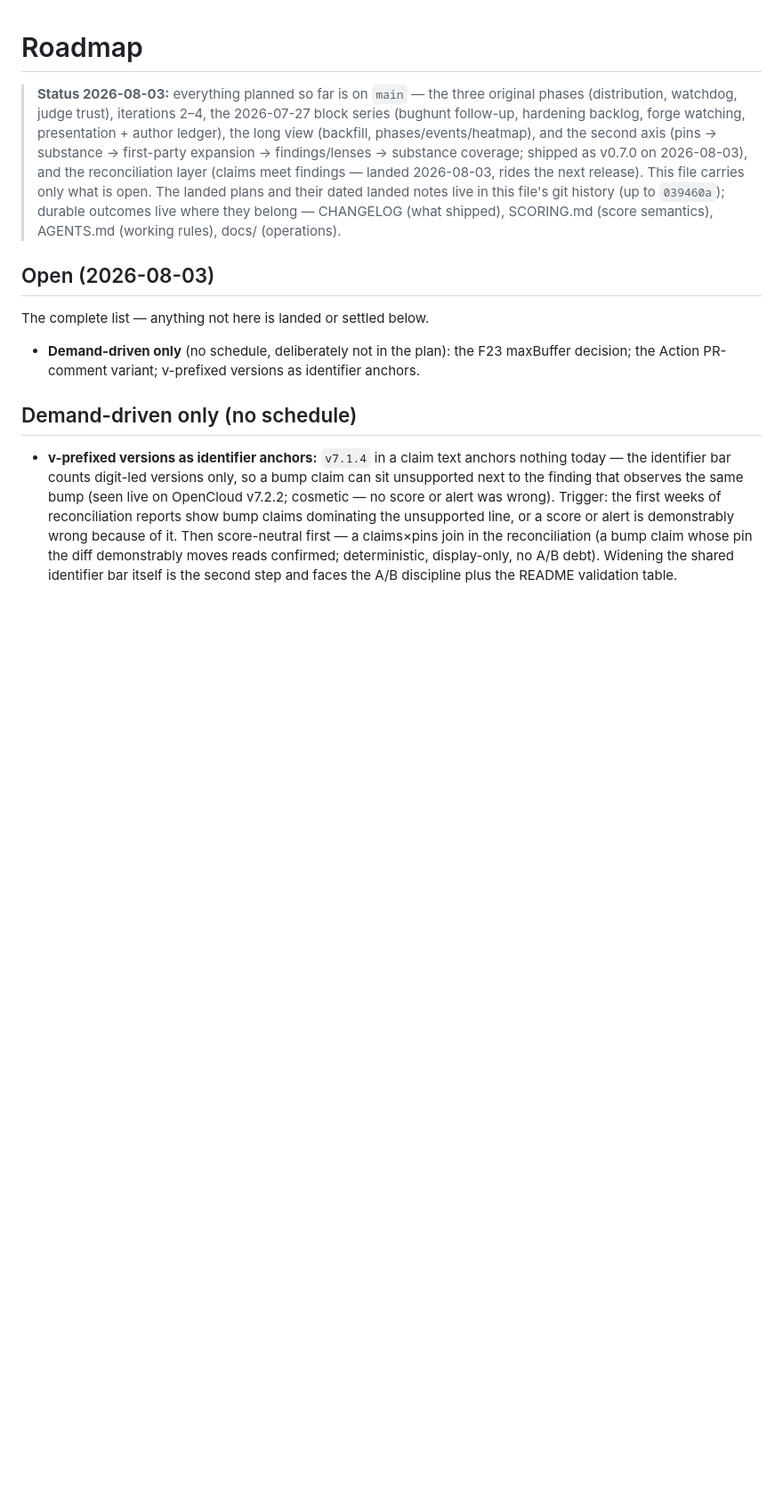
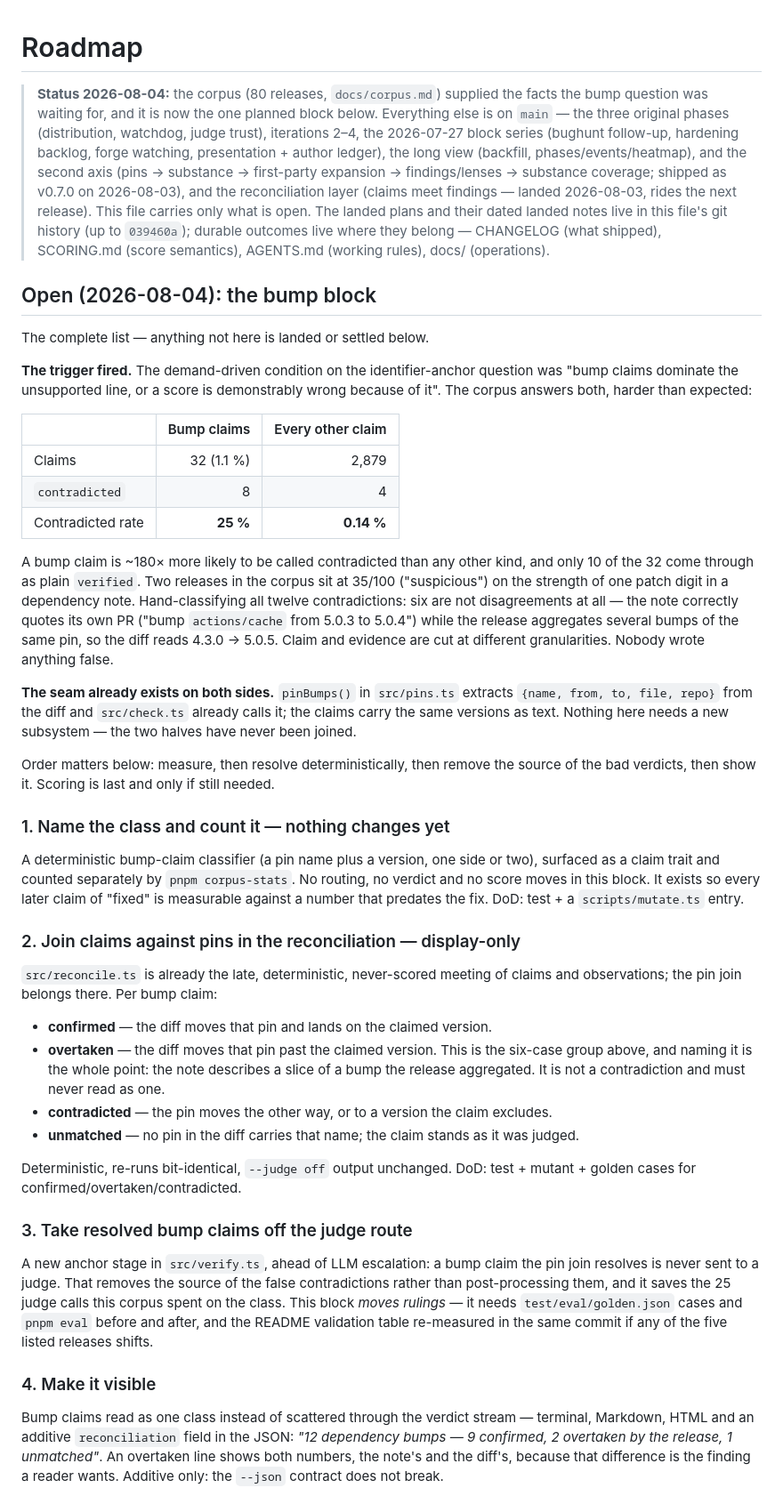
Before and after one commit to bmmmm/comparereleaseii, a Markdown page: ROADMAP.md, the part around one of its changes. Shown at 89% size. Rendered like a GitHub page; blank space fills up the shorter version.

Commit message:
The bump question stops being demand-driven and becomes a plan
The corpus fired the trigger the identifier-anchor entry was waiting for,
and it fired harder than the entry anticipated: bump claims are 1.1 % of
all claims and two thirds of all contradictions — a 25 % contradicted rate
against 0.14 % for every other kind. Six of the twelve contradictions are
not disagreements at all, only a per-PR note read against a per-release
diff.

The plan that replaces the entry is ordered so that each block earns the
next: name and count the class before touching it, join claims against
pins in the reconciliation where the join is deterministic and unscored,
then take resolved bump claims off the judge route where the bad verdicts
are actually made, then show the class as a class. Scoring is block five
and conditional — if the first four empty the contradicted bucket of bump
cases, the hard-cap question closes without an A/B and without touching
the score at all.

Nothing here needs a new subsystem: `pinBumps()` already extracts every
version the diff moves and `check.ts` already calls it. The two halves
have simply never been joined.

```diff
--- a/ROADMAP.md
+++ b/ROADMAP.md
@@ -1,6 +1,8 @@
 # Roadmap
 
-> **Status 2026-08-03:** everything planned so far is on `main` — the three
+> **Status 2026-08-04:** the corpus (80 releases, `docs/corpus.md`) supplied
+> the facts the bump question was waiting for, and it is now the one planned
+> block below. Everything else is on `main` — the three
 > original phases (distribution, watchdog, judge trust), iterations 2–4,
 > the 2026-07-27 block series (bughunt follow-up, hardening backlog, forge
 > watching, presentation + author ledger), the long view (backfill,
@@ -14,24 +16,81 @@
 > (what shipped), SCORING.md (score semantics), AGENTS.md (working
 > rules), docs/ (operations).
 
-## Open (2026-08-03)
+## Open (2026-08-04): the bump block
 
 The complete list — anything not here is landed or settled below.
 
-- **Demand-driven only** (no schedule, deliberately not in the plan): the
-  F23 maxBuffer decision; the Action PR-comment variant; v-prefixed
-  versions as identifier anchors.
+**The trigger fired.** The demand-driven condition on the identifier-anchor
+question was "bump claims dominate the unsupported line, or a score is
+demonstrably wrong because of it". The corpus answers both, harder than
+expected:
 
-## Demand-driven only (no schedule)
+| | Bump claims | Every other claim |
+|---|---:|---:|
+| Claims | 32 (1.1 %) | 2,879 |
+| `contradicted` | 8 | 4 |
+| Contradicted rate | **25 %** | **0.14 %** |
 
-- **v-prefixed versions as identifier anchors:** `v7.1.4` in a claim text
-  anchors nothing today — the identifier bar counts digit-led versions
-  only, so a bump claim can sit unsupported next to the finding that
-  observes the same bump (seen live on OpenCloud v7.2.2; cosmetic — no
-  score or alert was wrong). Trigger: the first weeks of reconciliation
-  reports show bump claims dominating the unsupported line, or a score or
-  alert is demonstrably wrong because of it. Then score-neutral first — a
-  claims×pins join in the reconciliation (a bump claim whose pin the diff
-  demonstrably moves reads confirmed; deterministic, display-only, no A/B
-  debt). Widening the shared identifier bar itself is the second step and
-  faces the A/B discipline plus the README validation table.
+A bump claim is ~180× more likely to be called contradicted than any other
+kind, and only 10 of the 32 come through as plain `verified`. Two releases
+in the corpus sit at 35/100 ("suspicious") on the strength of one patch
+digit in a dependency note. Hand-classifying all twelve contradictions:
+six are not disagreements at all — the note correctly quotes its own PR
+("bump `actions/cache` from 5.0.3 to 5.0.4") while the release aggregates
+several bumps of the same pin, so the diff reads 4.3.0 → 5.0.5. Claim and
+evidence are cut at different granularities. Nobody wrote anything false.
+
+**The seam already exists on both sides.** `pinBumps()` in `src/pins.ts`
+extracts `{name, from, to, file, repo}` from the diff and `src/check.ts`
+already calls it; the claims carry the same versions as text. Nothing here
+needs a new subsystem — the two halves have never been joined.
+
+Order matters below: measure, then resolve deterministically, then remove
+the source of the bad verdicts, then show it. Scoring is last and only if
+still needed.
+
+### 1. Name the class and count it — nothing changes yet
+
+A deterministic bump-claim classifier (a pin name plus a version, one side
+or two), surfaced as a claim trait and counted separately by
+`pnpm corpus-stats`. No routing, no verdict and no score moves in this
+block. It exists so every later claim of "fixed" is measurable against a
+number that predates the fix. DoD: test + a `scripts/mutate.ts` entry.
+
+### 2. Join claims against pins in the reconciliation — display-only
+
+`src/reconcile.ts` is already the late, deterministic, never-scored meeting
+of claims and observations; the pin join belongs there. Per bump claim:
+
+- **confirmed** — the diff moves that pin and lands on the claimed version.
+- **overtaken** — the diff moves that pin past the claimed version. This is
+  the six-case group above, and naming it is the whole point: the note
+  describes a slice of a bump the release aggregated. It is not a
+  contradiction and must never read as one.
+- **contradicted** — the pin moves the other way, or to a version the claim
+  excludes.
+- **unmatched** — no pin in the diff carries that name; the claim stands as
+  it was judged.
+
+Deterministic, re-runs bit-identical, `--judge off` output unchanged. DoD:
+test + mutant + golden cases for confirmed/overtaken/contradicted.
+
+### 3. Take resolved bump claims off the judge route
+
+A new anchor stage in `src/verify.ts`, ahead of LLM escalation: a bump claim
+the pin join resolves is never sent to a judge. That removes the source of
+the false contradictions rather than post-processing them, and it saves the
+25 judge calls this corpus spent on the class. This block *moves rulings* —
+it needs `test/eval/golden.json` cases and `pnpm eval` before and after, and
+the README validation table re-measured in the same commit if any of the
+five listed releases shifts.
+
+### 4. Make it visible
+
+Bump claims read as one class instead of scattered through the verdict
+stream — terminal, Markdown, HTML and an additive `reconciliation` field in
+the JSON: *"12 dependency bumps — 9 confirmed, 2 overtaken by the release,
+1 unmatched"*. An overtaken line shows both numbers, the note's and the
+diff's, because that difference is the finding a reader wants. Additive
+only: the `--json` contract does not break.
+
```
Also changed, not shown: other parts of ROADMAP.md (+14 -0 lines).
